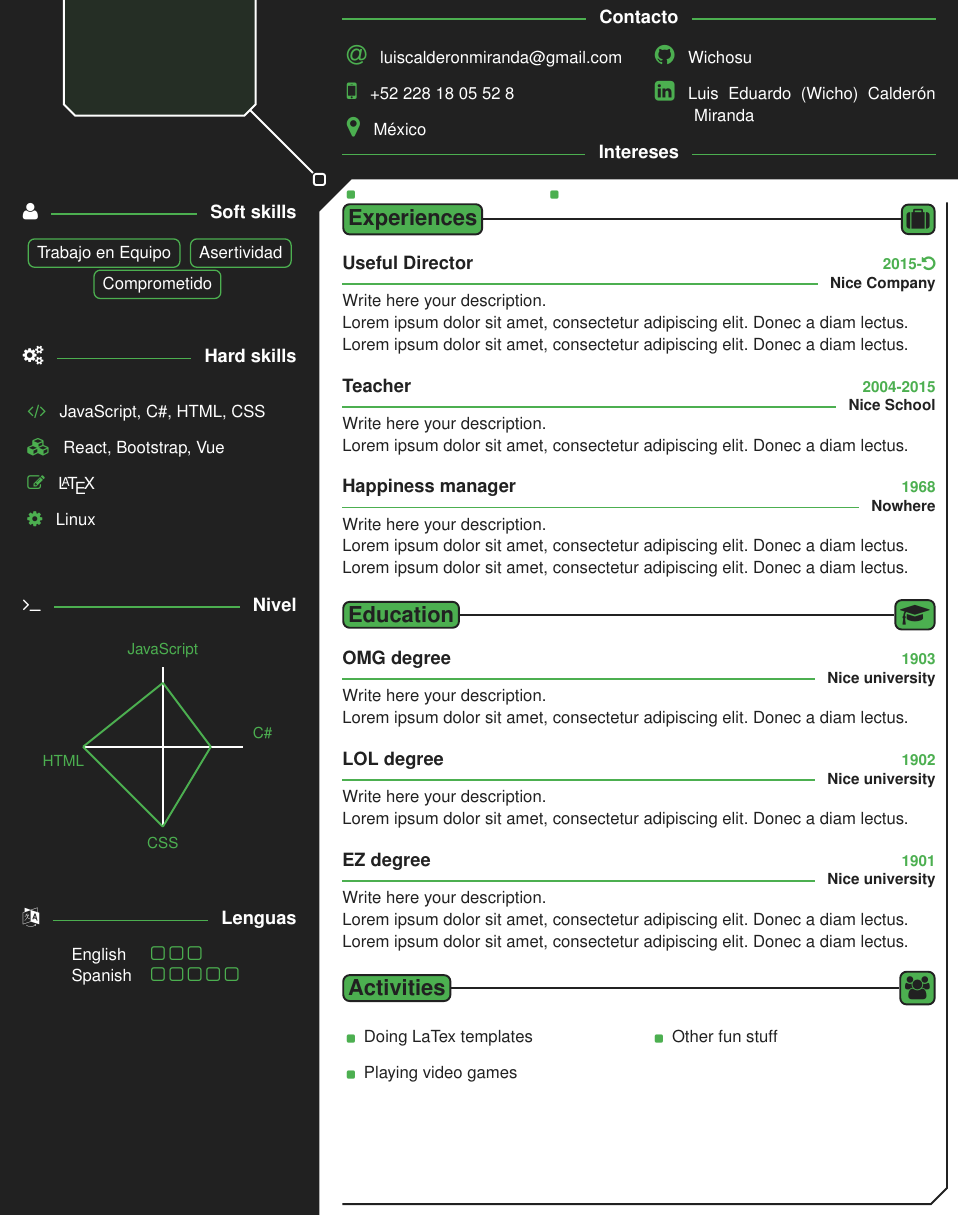
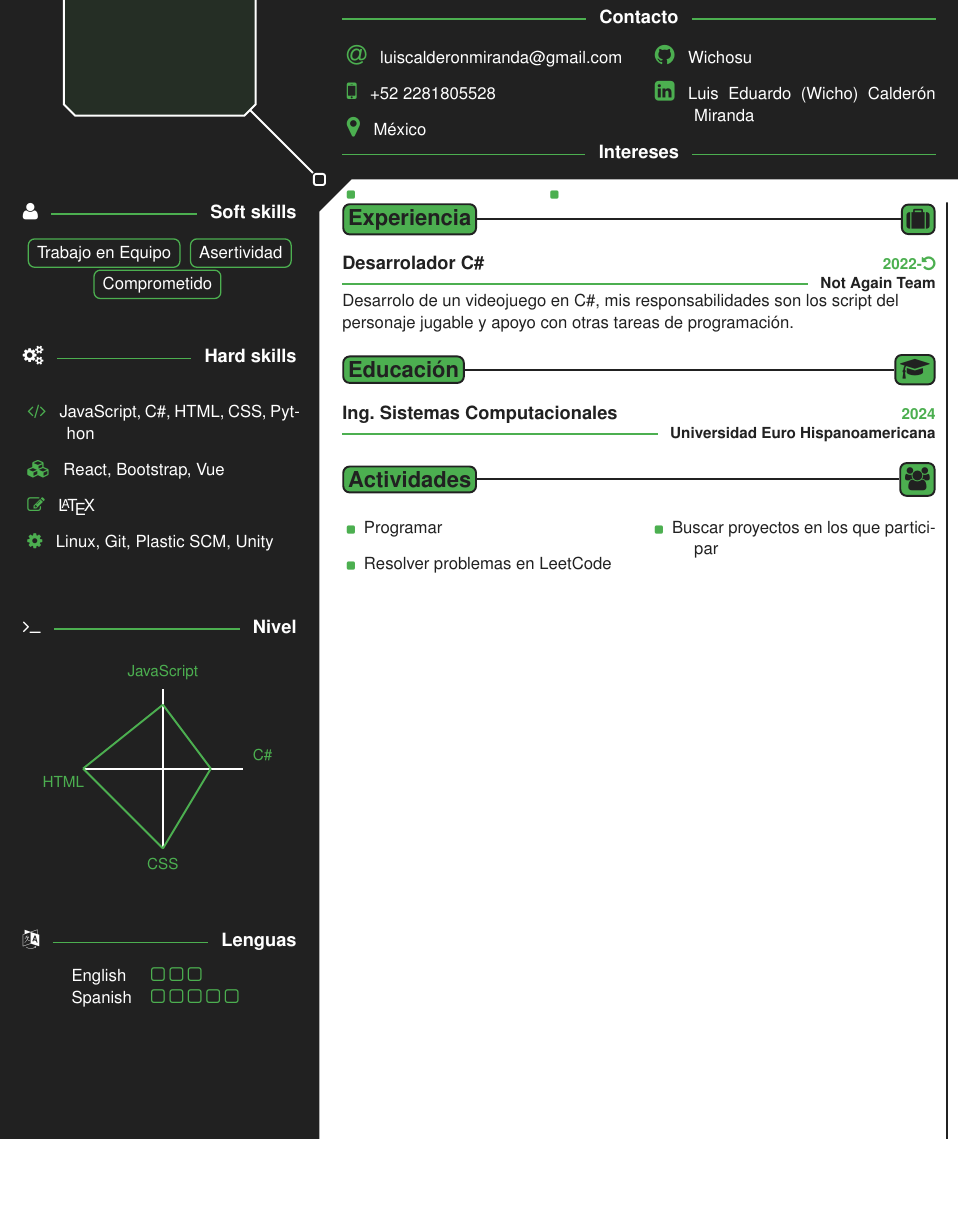
Before and after one commit to Wichosu/CV, a LaTeX CV (cv.tex): part of the page, cut so that both start at the same text, the shorter picture padded with empty space. The pictures show the PDF file cv.pdf that the author committed with the source.

Commit message:
added main info

```diff
--- a/cv.tex
+++ b/cv.tex
@@ -17,7 +17,7 @@
         \begin{DoubleColumns}
             \begin{ItemList}{\ColorHighlight}
                 \item [\Large\faAt] \href{mailto:email@example.com}{luiscalderonmiranda@gmail.com}
-                \item [\Large\faMobile] +52 228 18 05 52 8
+                \item [\Large\faMobile] +52 2281805528
                 \item [\Large\faMapMarker] México
             \end{ItemList}
             \nextcolumn
@@ -60,10 +60,10 @@
         %%% Hard skills
         \TextSeparatorBis{\ColorHighlight}{\faGears}{Hard skills}
         \begin{ItemList}{\ColorHighlight}
-            \item [\faCode] JavaScript, C\#, HTML, CSS
+            \item [\faCode] JavaScript, C\#, HTML, CSS, Python
             \item [\faCubes] React, Bootstrap, Vue
             \item [\faPencilSquareO] {\LaTeX}
-            \item [\faGear] Linux
+            \item [\faGear] Linux, Git, Plastic SCM, Unity
         \end{ItemList}
 
         \vspace*{1cm}
@@ -105,82 +105,39 @@
     \begin{MainPart}
 
     %%% Experiences
-    \MainTitleBis{\ColorHighlight}{\ColorTextMain}{Experiences}{\faSuitcase}
+    \MainTitleBis{\ColorHighlight}{\ColorTextMain}{Experiencia}{\faSuitcase}
     \Experience
         {\ColorHighlight}
-		{Useful Director}
-		{Nice Company}
-        {2015-\faUndo}
+		{Desarrolador C\#}
+		{Not Again Team}
+        {2022-\faUndo}
         {
-            Write here your description.\\
-            \lorem\\
-            \lorem
-        }
-    \Experience
-        {\ColorHighlight}
-		{Teacher}
-		{Nice School}
-        {2004-2015}
-        {
-            Write here your description.\\
-            \lorem
-        }
-    \Experience
-        {\ColorHighlight}
-		{Happiness manager}
-		{Nowhere}
-        {1968}
-        {
-            Write here your description.\\
-            \lorem\\
-            \lorem
+	        Desarrolo de un videojuego en C\#, mis responsabilidades son		    los script del personaje jugable y apoyo con otras tareas de                programación.
         }
 
 
-
     %%% Education
-    \MainTitleBis{\ColorHighlight}{\ColorTextMain}{Education}{\faGraduationCap}
+    \MainTitleBis{\ColorHighlight}{\ColorTextMain}{Educación}{\faGraduationCap}
     \Experience
         {\ColorHighlight}
-		{OMG degree}
-		{Nice university}
-        {1903}
+		{Ing. Sistemas Computacionales}
+		{Universidad Euro Hispanoamericana}
+        {2024}
         {
-            Write here your description.\\
-            \lorem
-        }
-    \Experience
-        {\ColorHighlight}
-		{LOL degree}
-		{Nice university}
-        {1902}
-        {
-            Write here your description.\\
-            \lorem
-        }
-    \Experience
-        {\ColorHighlight}
-		{EZ degree}
-		{Nice university}
-        {1901}
-        {
-            Write here your description.\\
-            \lorem\\
-            \lorem
+
         }
 
-
     %%% Activities
-    \MainTitleBis{\ColorHighlight}{\ColorTextMain}{Activities}{\faUsers}
+    \MainTitleBis{\ColorHighlight}{\ColorTextMain}{Actividades}{\faUsers}
     \vspace*{0.5cm}
     \begin{DoubleColumns}
         \begin{ItemList}{\ColorHighlight}
-            \item [] Doing LaTex templates
-            \item [] Playing video games
+            \item [] Programar
+            \item [] Resolver problemas en LeetCode
         \end{ItemList}
         \nextcolumn
         \begin{ItemList}{\ColorHighlight}
-            \item [] Other fun stuff
+            \item [] Buscar proyectos en los que participar
         \end{ItemList}
     \end{DoubleColumns}
 
```
Also changed, not shown: cv.pdf, 1 other file.
